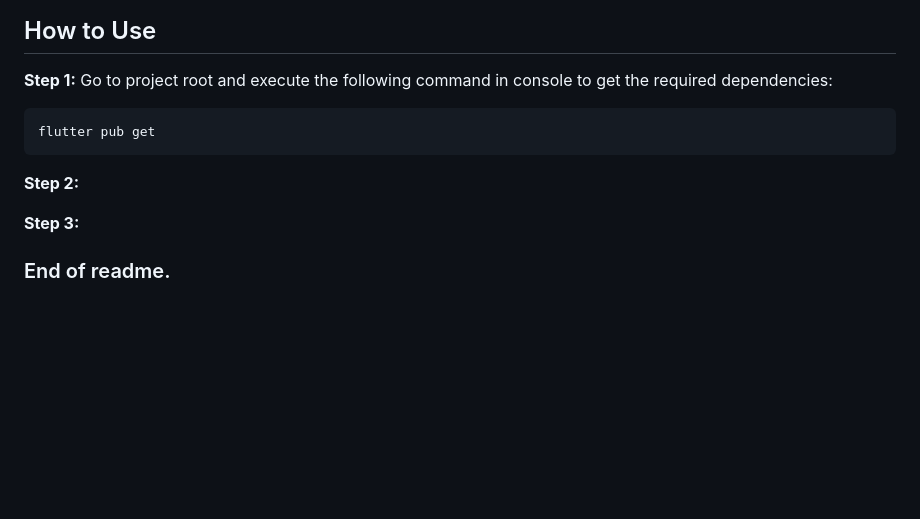
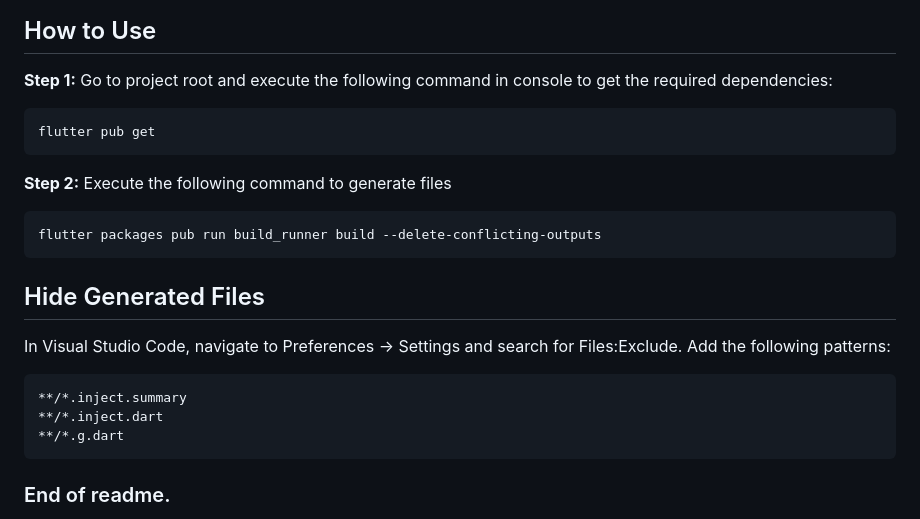
Before and after one commit to bebaoboy/advancedmobiledev_studenthub_20127600_20127004_20127171, a Markdown page: README.md, the part around the change. GitHub-like rendering; blank space fills up the shorter version.

Commit message:
Update guide in README

````diff
--- a/README.md
+++ b/README.md
@@ -11,13 +11,23 @@ Vũ Huy Hoàng - 20127171
 ## How to Use
 **Step 1:**
 Go to project root and execute the following command in console to get the required dependencies:
-
 ```
 flutter pub get
 ```
+
 **Step 2:**
+Execute the following command to generate files
+```
+flutter packages pub run build_runner build --delete-conflicting-outputs
+```
 
-**Step 3:**
+## Hide Generated Files
+In Visual Studio Code, navigate to Preferences -> Settings and search for Files:Exclude. Add the following patterns:
+```
+**/*.inject.summary
+**/*.inject.dart
+**/*.g.dart
+```
 
 ### End of readme.
 ###########################################################################################################################
````
